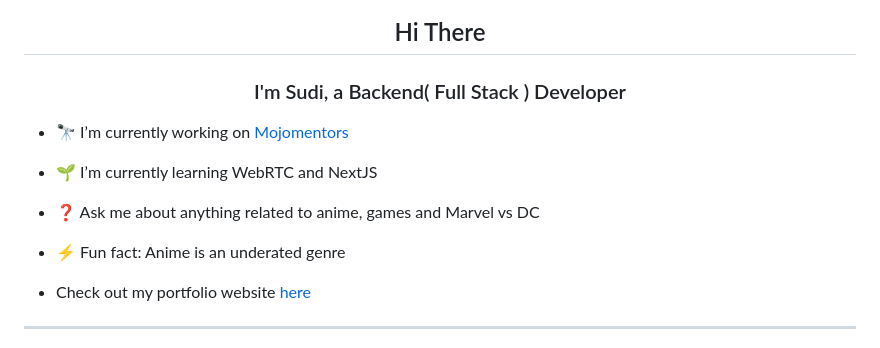
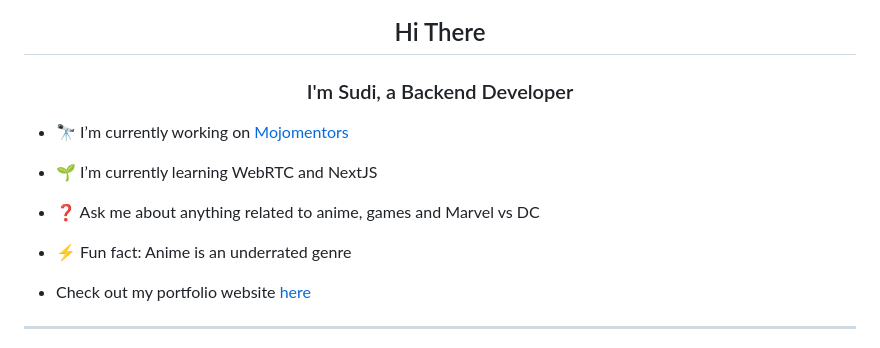
Before and after one commit to sudee404/sudee404, a Markdown page: README.md, the part around the change. Rendered like a GitHub page.

```diff
--- a/README.md
+++ b/README.md
@@ -3,7 +3,7 @@
 </div>
 
 ## <div align="center">Hi There</div>
-### <div align="center">I'm Sudi, a Backend( Full Stack ) Developer</div>
+### <div align="center">I'm Sudi, a Backend Developer</div>
 
 
 - 🔭 I’m currently working on [Mojomentors](https://www.mojomentors.com)
@@ -15,7 +15,7 @@
 - ❓ Ask me about anything related to anime, games and Marvel vs DC
 
 
-- ⚡ Fun fact: Anime is an underated genre
+- ⚡ Fun fact: Anime is an underrated genre
 
 
 - Check out my portfolio website [here](https://sudee.netlify.app/)
```
